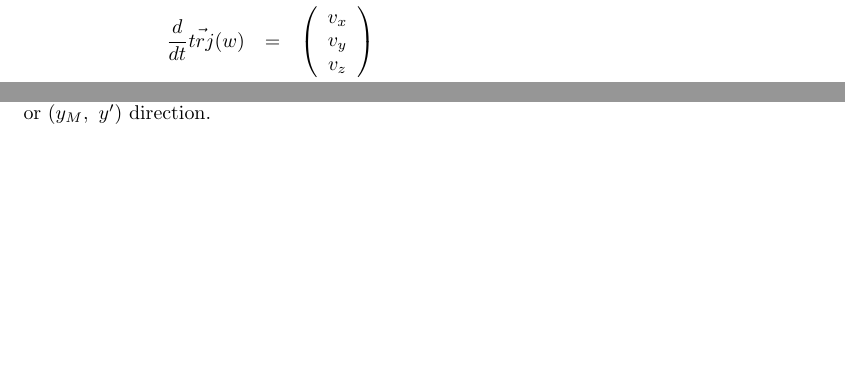
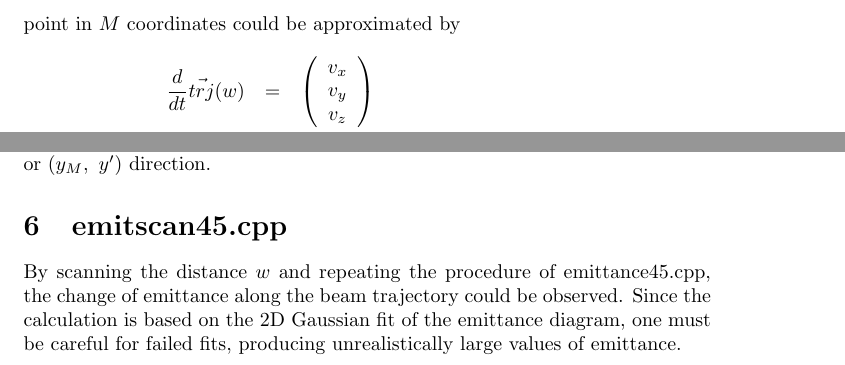
Before and after one commit to naoya-ozawa/ionizer45, a LaTeX document (ionizer45.tex): two parts of pages 10 and 11 of 11, joined at a grey line, cut at the place of the change, the shorter picture padded with empty space. Compiled offline with pdfLaTeX.

Commit message:
Added section on emitscan45.cpp

```diff
--- a/ionizer45.tex
+++ b/ionizer45.tex
@@ -422,4 +422,12 @@ in units of [$\pi$ m rad]. Here, $\Delta \sigma_{x_M}$ and $\Delta \sigma_{x'}$
 
 
 
+
+
+\section{emitscan45.cpp}
+By scanning the distance $w$ and repeating the procedure of emittance45.cpp, the change of emittance along the beam trajectory could be observed. Since the calculation is based on the 2D Gaussian fit of the emittance diagram, one must be careful for failed fits, producing unrealistically large values of emittance.
+
+
+
+
 \end{document}
```
Also changed, not shown: ionizer45.pdf, makefile.
